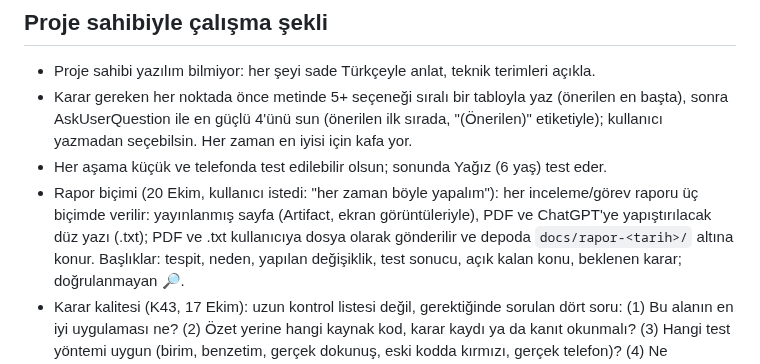
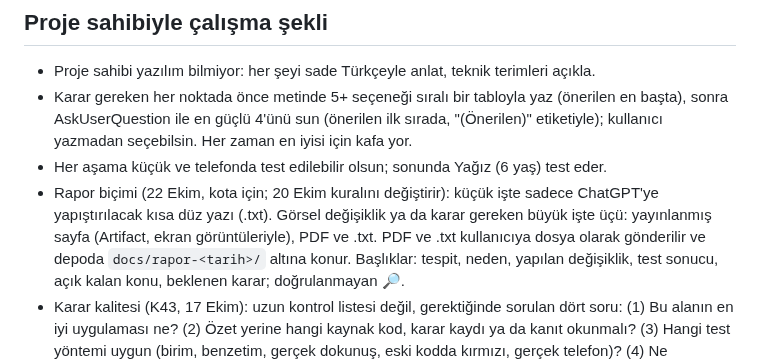
Before and after one commit to 8y9khd2gr8-svg/first, a Markdown page: CLAUDE.md, the part around the change. GitHub-like rendering.

Commit message:
Rapor biçimi: küçük işte sadece prompt (.txt), büyük işte sayfa + PDF + .txt (kullanıcı kararı, 22 Ekim)
Co-Authored-By: Claude Opus 5.5 <noreply@anthropic.com>
Claude-Session: https://claude.ai/code/session_019EUPxG7XLv3ZcZrYsTose4

```diff
--- a/CLAUDE.md
+++ b/CLAUDE.md
@@ -239,9 +239,9 @@ Teknoloji: Phaser 3 + TypeScript + Vite, GitHub Pages ile yayın. İleride Capac
   başta), sonra AskUserQuestion ile en güçlü 4'ünü sun (önerilen ilk sırada, "(Önerilen)"
   etiketiyle); kullanıcı yazmadan seçebilsin. Her zaman en iyisi için kafa yor.
 - Her aşama küçük ve telefonda test edilebilir olsun; sonunda Yağız (6 yaş) test eder.
-- Rapor biçimi (20 Ekim, kullanıcı istedi: "her zaman böyle yapalım"): her inceleme/görev raporu üç biçimde verilir:
-  yayınlanmış sayfa (Artifact, ekran görüntüleriyle), PDF ve ChatGPT'ye yapıştırılacak düz yazı (.txt); PDF ve .txt kullanıcıya
-  dosya olarak gönderilir ve depoda `docs/rapor-<tarih>/` altına konur. Başlıklar: tespit, neden, yapılan değişiklik, test sonucu,
+- Rapor biçimi (22 Ekim, kota için; 20 Ekim kuralını değiştirir): küçük işte sadece ChatGPT'ye yapıştırılacak kısa düz yazı (.txt).
+  Görsel değişiklik ya da karar gereken büyük işte üçü: yayınlanmış sayfa (Artifact, ekran görüntüleriyle), PDF ve .txt.
+  PDF ve .txt kullanıcıya dosya olarak gönderilir ve depoda `docs/rapor-<tarih>/` altına konur. Başlıklar: tespit, neden, yapılan değişiklik, test sonucu,
   açık kalan konu, beklenen karar; doğrulanmayan 🔎.
 - Karar kalitesi (K43, 17 Ekim): uzun kontrol listesi değil, gerektiğinde sorulan dört soru: (1) Bu alanın en iyi uygulaması ne?
   (2) Özet yerine hangi kaynak kod, karar kaydı ya da kanıt okunmalı? (3) Hangi test yöntemi uygun (birim, benzetim, gerçek dokunuş,
```
Also changed, not shown: docs/KAYIT.md (+1 -0 lines).
